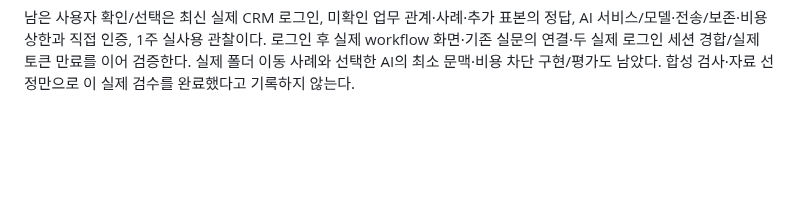
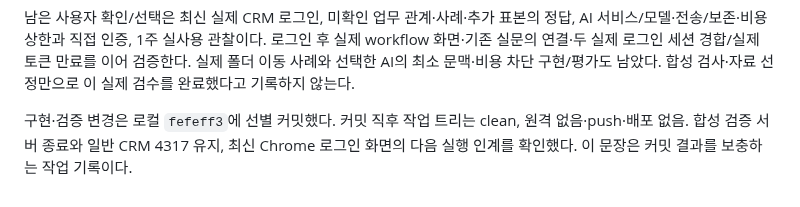
Before and after one commit to Candy-Park/sp-sales-crm, a Markdown page: docs/operations/2026-10-07-outlook-collection.md, the part around the change. Rendered like a GitHub page; blank space fills up the shorter version.

Commit message:
Record workflow verification and login handoff

```diff
--- a/docs/operations/2026-10-07-outlook-collection.md
+++ b/docs/operations/2026-10-07-outlook-collection.md
@@ -342,3 +342,5 @@ D outputs의 2026-10-07-outlook-live-link- 접두어에 before.txt, after.txt, r
 - 이번 소스/검사/문서만 선별 로컬 커밋한다. 원격/push/배포·기존 CRM/sp-crm 변경·새 서버 메일 업로드·확정/Action 자동 저장·실제 발송·AI 호출·인증정보 영구 저장·자동 실행은 0이다. 복원은 `5ca803a`/사전 사본과 이번 커밋을 파일별 비교하는 방식으로 검토하며 운영 큐/서버/백업/검증 사본을 삭제·덮지 않는다.
 
 남은 사용자 확인/선택은 최신 실제 CRM 로그인, 미확인 업무 관계·사례·추가 표본의 정답, AI 서비스/모델·전송/보존·비용 상한과 직접 인증, 1주 실사용 관찰이다. 로그인 후 실제 workflow 화면·기존 실문의 연결·두 실제 로그인 세션 경합/실제 토큰 만료를 이어 검증한다. 실제 폴더 이동 사례와 선택한 AI의 최소 문맥·비용 차단 구현/평가도 남았다. 합성 검사·자료 선정만으로 이 실제 검수를 완료했다고 기록하지 않는다.
+
+구현·검증 변경은 로컬 `fefeff3`에 선별 커밋했다. 커밋 직후 작업 트리는 clean, 원격 없음·push·배포 없음. 합성 검증 서버 종료와 일반 CRM 4317 유지, 최신 Chrome 로그인 화면의 다음 실행 인계를 확인했다. 이 문장은 커밋 결과를 보충하는 작업 기록이다.
```
